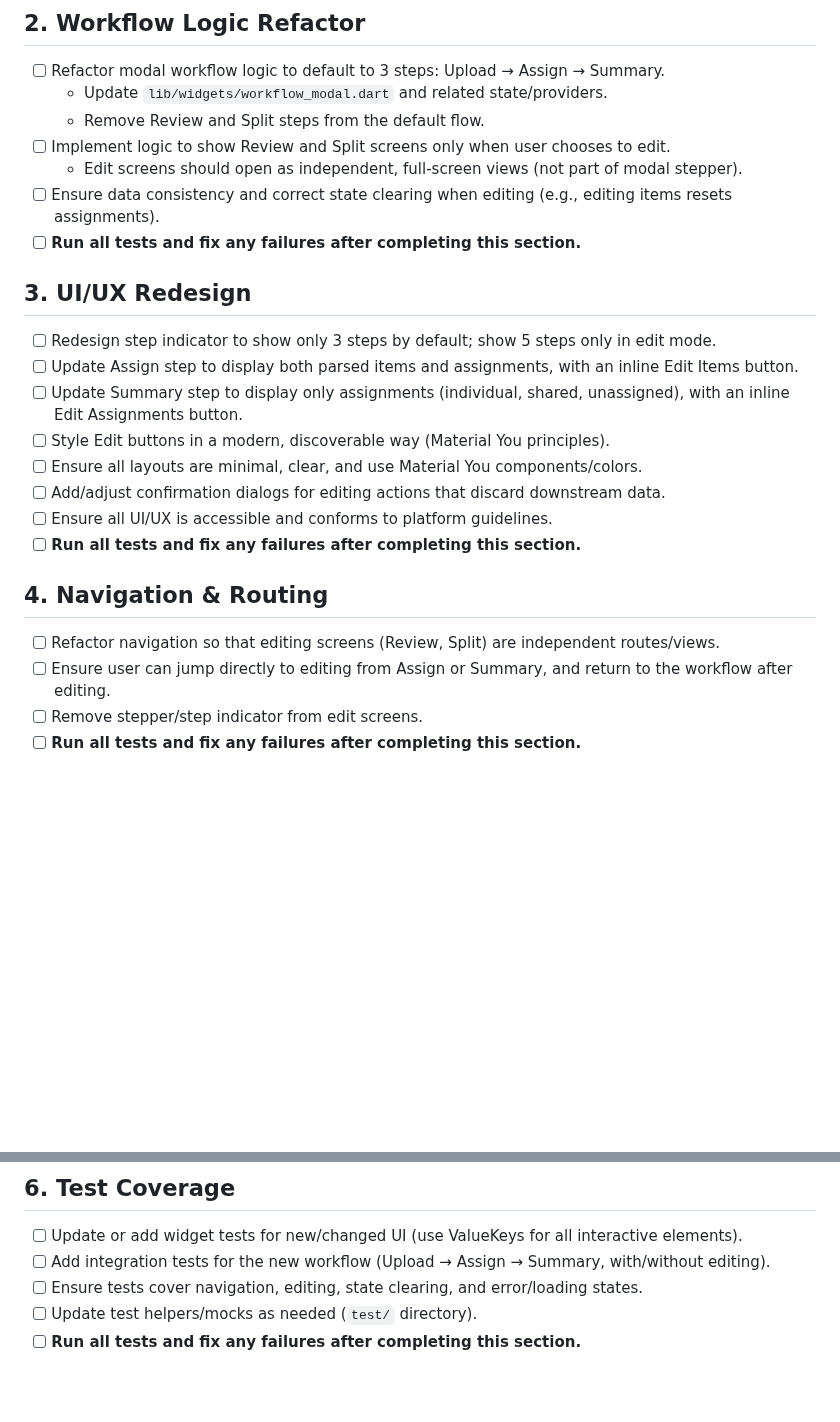
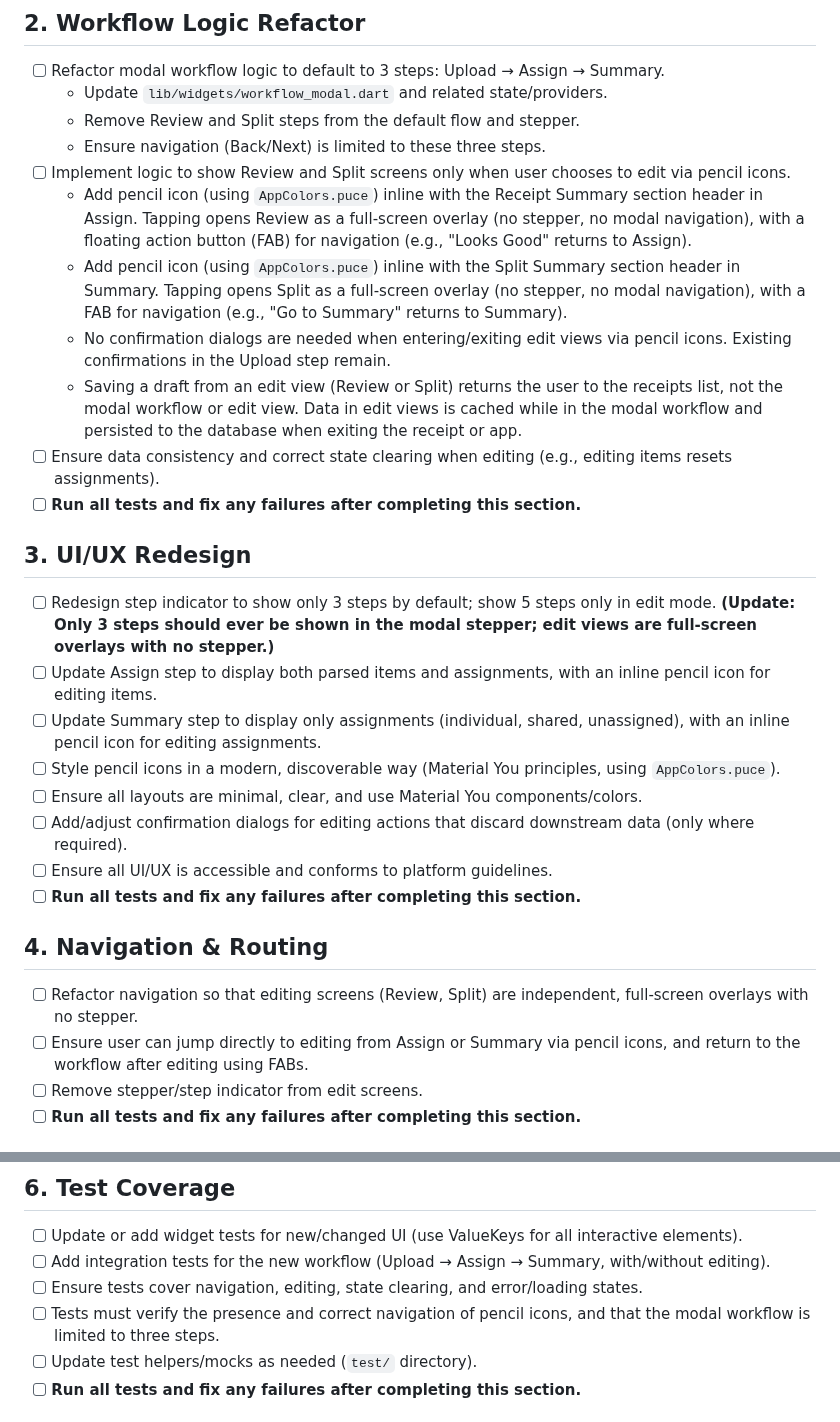
Before and after one commit to nitro41992/splitting-sucks, a Markdown page: docs/modern_workflow_and_ui_implementation_plan.md, 2 parts joined by grey strips. Drawn GitHub-style; blank space fills up the shorter version.

```diff
--- a/docs/modern_workflow_and_ui_implementation_plan.md
+++ b/docs/modern_workflow_and_ui_implementation_plan.md
@@ -13,25 +13,29 @@ This plan outlines the implementation tasks for the modern workflow and UI redes
 ## 2. Workflow Logic Refactor
 - [ ] Refactor modal workflow logic to default to 3 steps: Upload → Assign → Summary.
   - Update `lib/widgets/workflow_modal.dart` and related state/providers.
-  - Remove Review and Split steps from the default flow.
-- [ ] Implement logic to show Review and Split screens only when user chooses to edit.
-  - Edit screens should open as independent, full-screen views (not part of modal stepper).
+  - Remove Review and Split steps from the default flow and stepper.
+  - Ensure navigation (Back/Next) is limited to these three steps.
+- [ ] Implement logic to show Review and Split screens only when user chooses to edit via pencil icons.
+  - Add pencil icon (using `AppColors.puce`) inline with the Receipt Summary section header in Assign. Tapping opens Review as a full-screen overlay (no stepper, no modal navigation), with a floating action button (FAB) for navigation (e.g., "Looks Good" returns to Assign).
+  - Add pencil icon (using `AppColors.puce`) inline with the Split Summary section header in Summary. Tapping opens Split as a full-screen overlay (no stepper, no modal navigation), with a FAB for navigation (e.g., "Go to Summary" returns to Summary).
+  - No confirmation dialogs are needed when entering/exiting edit views via pencil icons. Existing confirmations in the Upload step remain.
+  - Saving a draft from an edit view (Review or Split) returns the user to the receipts list, not the modal workflow or edit view. Data in edit views is cached while in the modal workflow and persisted to the database when exiting the receipt or app.
 - [ ] Ensure data consistency and correct state clearing when editing (e.g., editing items resets assignments).
 - [ ] **Run all tests and fix any failures after completing this section.**
 
 ## 3. UI/UX Redesign
-- [ ] Redesign step indicator to show only 3 steps by default; show 5 steps only in edit mode.
-- [ ] Update Assign step to display both parsed items and assignments, with an inline Edit Items button.
-- [ ] Update Summary step to display only assignments (individual, shared, unassigned), with an inline Edit Assignments button.
-- [ ] Style Edit buttons in a modern, discoverable way (Material You principles).
+- [ ] Redesign step indicator to show only 3 steps by default; show 5 steps only in edit mode. **(Update: Only 3 steps should ever be shown in the modal stepper; edit views are full-screen overlays with no stepper.)**
+- [ ] Update Assign step to display both parsed items and assignments, with an inline pencil icon for editing items.
+- [ ] Update Summary step to display only assignments (individual, shared, unassigned), with an inline pencil icon for editing assignments.
+- [ ] Style pencil icons in a modern, discoverable way (Material You principles, using `AppColors.puce`).
 - [ ] Ensure all layouts are minimal, clear, and use Material You components/colors.
-- [ ] Add/adjust confirmation dialogs for editing actions that discard downstream data.
+- [ ] Add/adjust confirmation dialogs for editing actions that discard downstream data (only where required).
 - [ ] Ensure all UI/UX is accessible and conforms to platform guidelines.
 - [ ] **Run all tests and fix any failures after completing this section.**
 
 ## 4. Navigation & Routing
-- [ ] Refactor navigation so that editing screens (Review, Split) are independent routes/views.
-- [ ] Ensure user can jump directly to editing from Assign or Summary, and return to the workflow after editing.
+- [ ] Refactor navigation so that editing screens (Review, Split) are independent, full-screen overlays with no stepper.
+- [ ] Ensure user can jump directly to editing from Assign or Summary via pencil icons, and return to the workflow after editing using FABs.
 - [ ] Remove stepper/step indicator from edit screens.
 - [ ] **Run all tests and fix any failures after completing this section.**
 
@@ -45,6 +49,7 @@ This plan outlines the implementation tasks for the modern workflow and UI redes
 - [ ] Update or add widget tests for new/changed UI (use ValueKeys for all interactive elements).
 - [ ] Add integration tests for the new workflow (Upload → Assign → Summary, with/without editing).
 - [ ] Ensure tests cover navigation, editing, state clearing, and error/loading states.
+- [ ] Tests must verify the presence and correct navigation of pencil icons, and that the modal workflow is limited to three steps.
 - [ ] Update test helpers/mocks as needed (`test/` directory).
 - [ ] **Run all tests and fix any failures after completing this section.**
 
```
Also changed, not shown: docs/modern_workflow_and_ui_requirements.md (+13 -11 lines).
